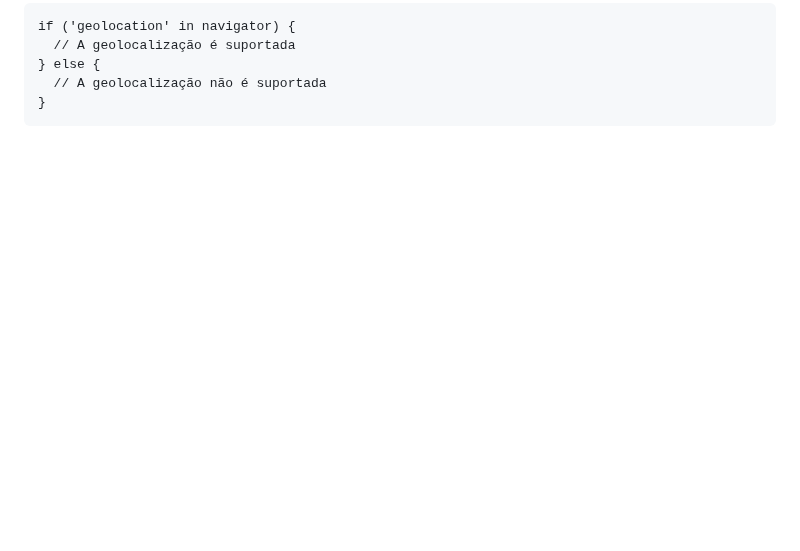
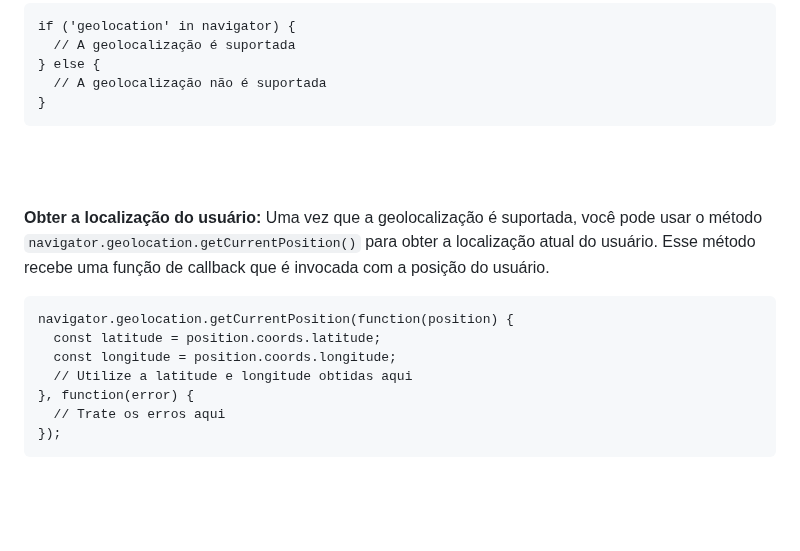
Before and after one commit to luanaalvessoares/javascript, a Markdown page: studies/DOM.md, the part around the change. Drawn GitHub-style; blank space fills up the shorter version.

Commit message:
obter localização

````diff
--- a/studies/DOM.md
+++ b/studies/DOM.md
@@ -231,3 +231,17 @@ if ('geolocation' in navigator) {
 }
 ```
 <br><br>
+
+**Obter a localização do usuário:**
+Uma vez que a geolocalização é suportada, você pode usar o método `navigator.geolocation.getCurrentPosition()` para obter a localização atual do usuário. Esse método recebe uma função de callback que é invocada com a posição do usuário.
+
+```
+navigator.geolocation.getCurrentPosition(function(position) {
+  const latitude = position.coords.latitude;
+  const longitude = position.coords.longitude;
+  // Utilize a latitude e longitude obtidas aqui
+}, function(error) {
+  // Trate os erros aqui
+});
+```
+<br><br>
````
